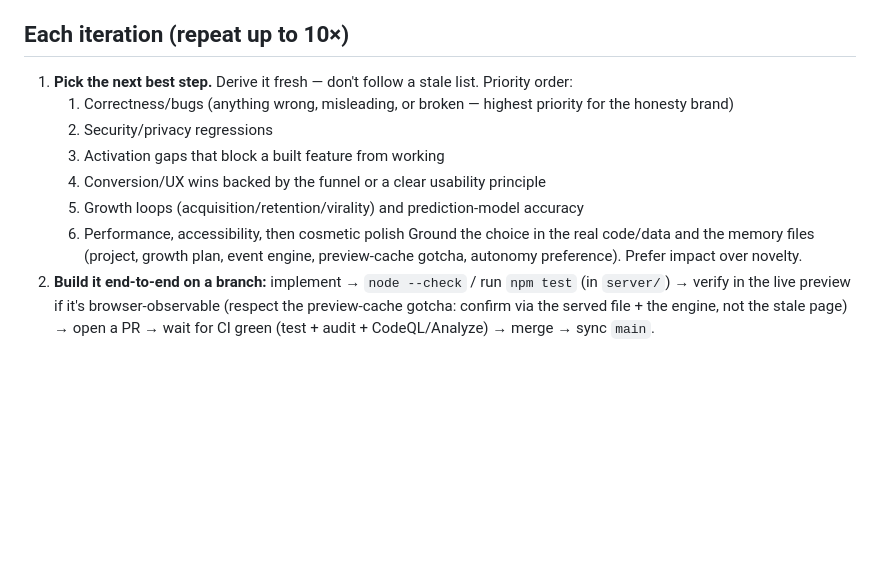
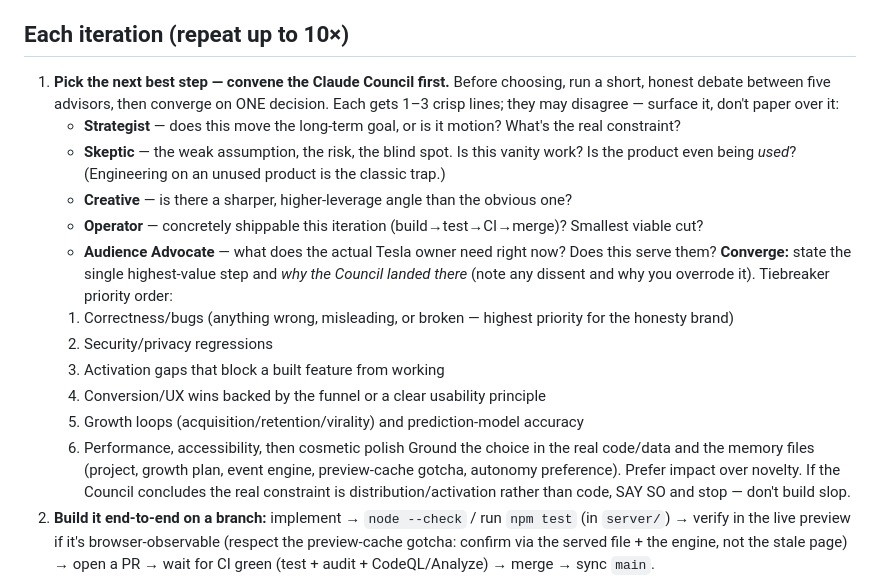
Before and after one commit to ChristopherLaughlin/wenfsd, a Markdown page: .claude/commands/improve.md, the part around the change. GitHub-like rendering; blank space fills up the shorter version.

Commit message:
Add the Claude Council to /improve: 5 advisors debate before each pick
Strategist / Skeptic / Creative / Operator / Audience Advocate weigh in (1-3 lines each,
disagreement surfaced), then converge on ONE highest-value step with the reason stated.
If the Council concludes the real constraint is distribution/activation rather than code,
say so and stop rather than building slop.

Co-Authored-By: Claude Opus 4.8 (1M context) <noreply@anthropic.com>

```diff
--- a/.claude/commands/improve.md
+++ b/.claude/commands/improve.md
@@ -21,7 +21,17 @@ iterations**. Each iteration ships ONE genuinely valuable, fully-verified improv
   tight.
 
 ## Each iteration (repeat up to 10×)
-1. **Pick the next best step.** Derive it fresh — don't follow a stale list. Priority order:
+1. **Pick the next best step — convene the Claude Council first.** Before choosing, run a short,
+   honest debate between five advisors, then converge on ONE decision. Each gets 1–3 crisp lines;
+   they may disagree — surface it, don't paper over it:
+   - **Strategist** — does this move the long-term goal, or is it motion? What's the real constraint?
+   - **Skeptic** — the weak assumption, the risk, the blind spot. Is this vanity work? Is the product
+     even being *used*? (Engineering on an unused product is the classic trap.)
+   - **Creative** — is there a sharper, higher-leverage angle than the obvious one?
+   - **Operator** — concretely shippable this iteration (build→test→CI→merge)? Smallest viable cut?
+   - **Audience Advocate** — what does the actual Tesla owner need right now? Does this serve them?
+   **Converge:** state the single highest-value step and *why the Council landed there* (note any
+   dissent and why you overrode it). Tiebreaker priority order:
    1. Correctness/bugs (anything wrong, misleading, or broken — highest priority for the honesty brand)
    2. Security/privacy regressions
    3. Activation gaps that block a built feature from working
@@ -29,7 +39,8 @@ iterations**. Each iteration ships ONE genuinely valuable, fully-verified improv
    5. Growth loops (acquisition/retention/virality) and prediction-model accuracy
    6. Performance, accessibility, then cosmetic polish
    Ground the choice in the real code/data and the memory files (project, growth plan, event engine,
-   preview-cache gotcha, autonomy preference). Prefer impact over novelty.
+   preview-cache gotcha, autonomy preference). Prefer impact over novelty. If the Council concludes
+   the real constraint is distribution/activation rather than code, SAY SO and stop — don't build slop.
 2. **Build it end-to-end on a branch:** implement → `node --check` / run `npm test` (in `server/`) →
    verify in the live preview if it's browser-observable (respect the preview-cache gotcha: confirm
    via the served file + the engine, not the stale page) → open a PR → wait for CI green
```
